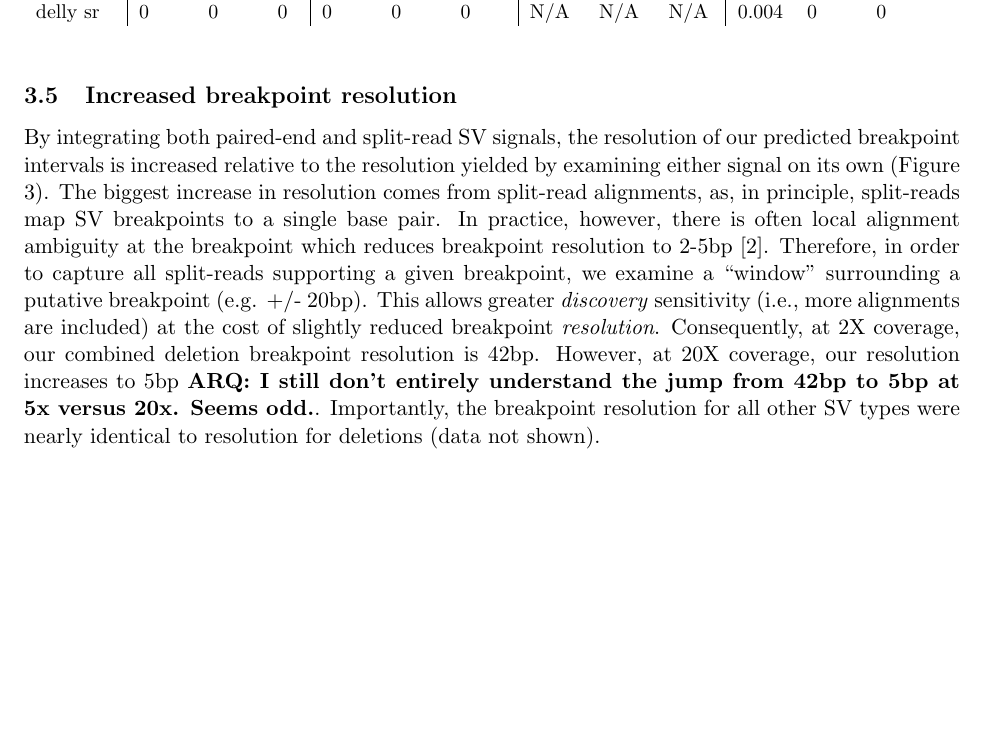
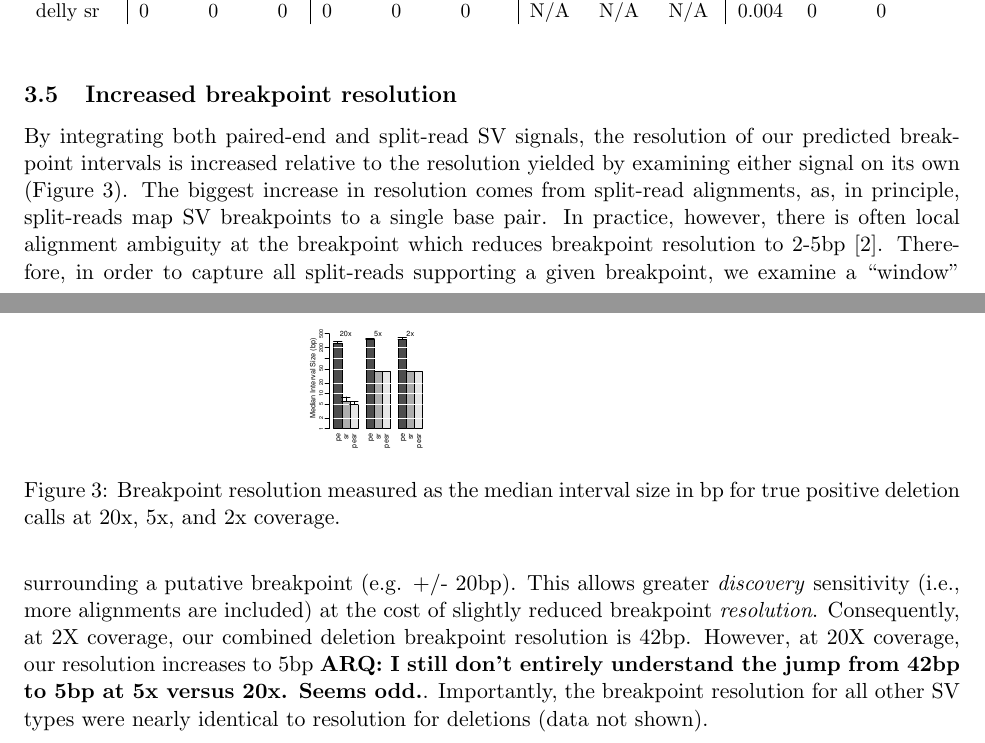
Before and after one commit to arq5x/lumpy_paper, a LaTeX document (recomb.tex): part of page 5 of 12 before the commit and two parts of pages 5 and 6 of 13 after it, the two joined at a grey line, cut so that both start at the same text, the shorter picture padded with empty space. Compiled offline with pdfLaTeX.

Commit message:
add figures

```diff
--- a/recomb.tex
+++ b/recomb.tex
@@ -326,7 +334,7 @@ delly sr&0	  &0	&0&0	&0	  &0	&N/A  &N/A	&N/A  &0.004&0	  &0 \\
 \subsection{Increased breakpoint resolution}
 By integrating both paired-end and split-read SV signals, the resolution of
 our predicted breakpoint intervals is increased relative to the resolution
-yielded by examining either signal on its own (Figure 3). The biggest increase
+yielded by examining either signal on its own (Figure~\ref{resolution:fig}). The biggest increase
 in resolution comes from split-read alignments, as, in principle, split-reads
 map SV breakpoints to a single base pair. In practice, however, there is
 often local alignment ambiguity at the breakpoint which reduces breakpoint
@@ -340,6 +348,16 @@ increases to 5bp \textbf{ARQ: I still don't entirely understand the jump from
 42bp to 5bp at 5x versus 20x.  Seems odd.}. Importantly, the breakpoint
 resolution for all other SV types were nearly identical to resolution for
 deletions (data not shown).
+
+
+\begin{figure}
+\center{
+\includegraphics[width=2.5in]{R/resolution-un.eps}
+}
+\caption{Breakpoint resolution measured as the median interval size in bp for
+true positive deletion calls at 20x, 5x, and 2x coverage.}
+\label{resolution:fig}
+\end{figure}
 
 
 
```
Also changed, not shown: R/resolution-un.eps (added), recomb.tex (8 more changed lines), 1 other file.
